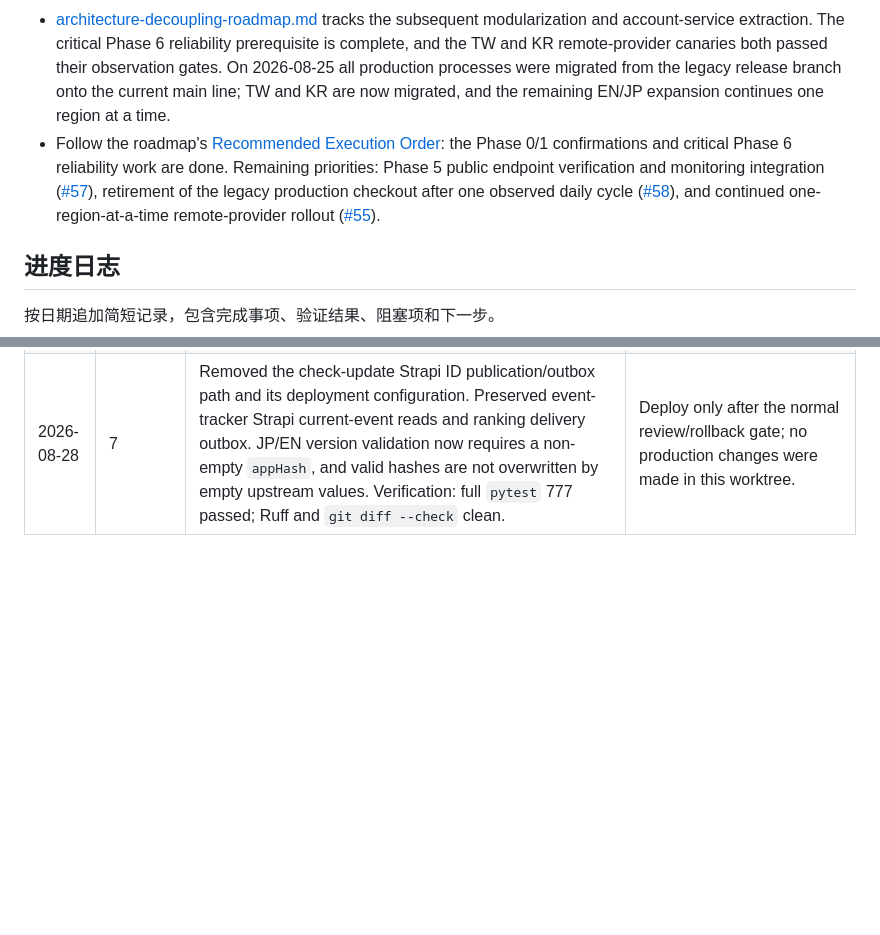
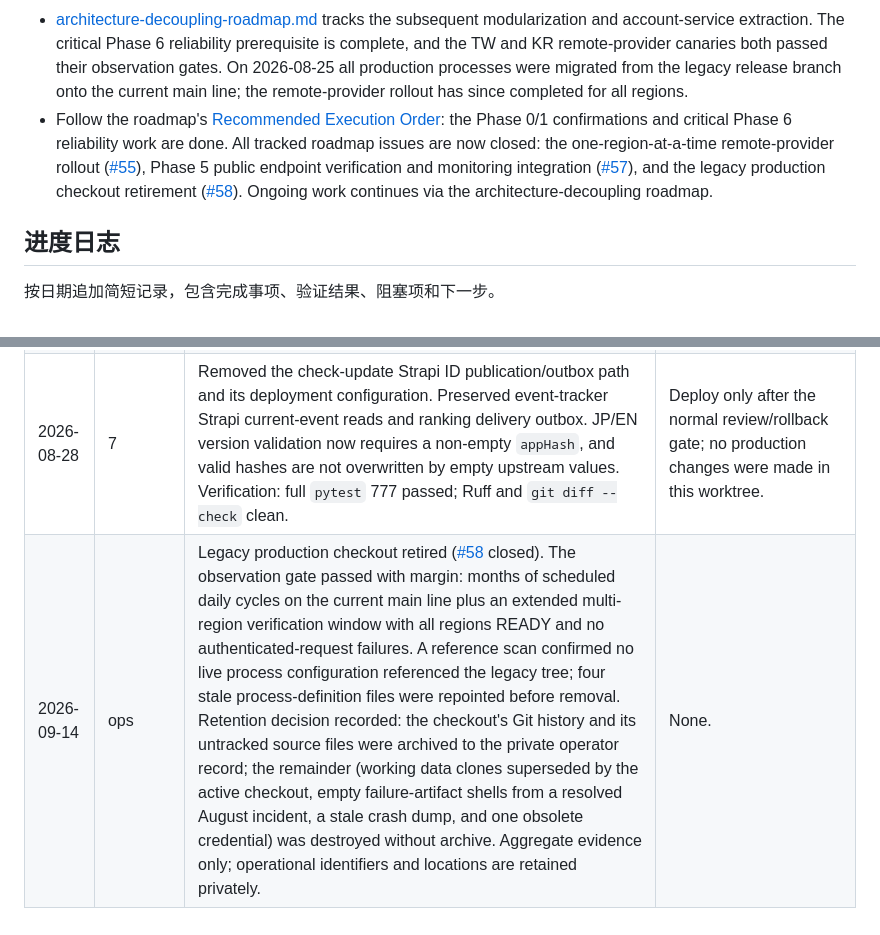
Before and after one commit to Sekai-World/sekai-client, a Markdown page: docs/remediation-roadmap.md, 2 parts joined by grey strips. Rendered like a GitHub page; blank space fills up the shorter version.

Commit message:
docs: record legacy production checkout retirement (#73)
Issue #58 observation gate passed (extended multi-region verification on
the current main line). Records the reference scan, retention decision,
and aggregate completion evidence in the roadmap progress log; refreshes
the remaining-priorities summary now that all tracked roadmap issues are
closed.

```diff
--- a/docs/remediation-roadmap.md
+++ b/docs/remediation-roadmap.md
@@ -562,16 +562,16 @@ and test-count records above are retained as execution history.
   Phase 6 reliability prerequisite is complete, and the TW and KR remote-provider
   canaries both passed their observation gates. On 2026-08-25 all production
   processes were migrated from the legacy release branch onto the current main
-  line; TW and KR are now migrated, and the remaining EN/JP expansion continues
-  one region at a time.
+  line; the remote-provider rollout has since completed for all regions.
 - Follow the roadmap's
   [Recommended Execution Order](architecture-decoupling-roadmap.md#recommended-execution-order):
   the Phase 0/1 confirmations and critical Phase 6 reliability work are done.
-  Remaining priorities: Phase 5 public endpoint verification and monitoring
-  integration ([#57](https://github.com/Sekai-World/sekai-client/issues/57)),
-  retirement of the legacy production checkout after one observed daily cycle
-  ([#58](https://github.com/Sekai-World/sekai-client/issues/58)), and continued
-  one-region-at-a-time remote-provider rollout ([#55](https://github.com/Sekai-World/sekai-client/issues/55)).
+  All tracked roadmap issues are now closed: the one-region-at-a-time
+  remote-provider rollout ([#55](https://github.com/Sekai-World/sekai-client/issues/55)),
+  Phase 5 public endpoint verification and monitoring integration
+  ([#57](https://github.com/Sekai-World/sekai-client/issues/57)), and the
+  legacy production checkout retirement ([#58](https://github.com/Sekai-World/sekai-client/issues/58)).
+  Ongoing work continues via the architecture-decoupling roadmap.
 
 ## 进度日志
 
@@ -596,3 +596,4 @@ and test-count records above are retained as execution history.
 | 2026-08-26 | roadmap | Current audit reconciled: event-tracker client and receiver idempotency/outbox work is complete; Dashboard desktop/mobile browser acceptance is complete; remaining work is upstream response validation, Phase 5 public endpoint/monitoring acceptance, legacy checkout retirement, and one-region rollout. | Track [#55](https://github.com/Sekai-World/sekai-client/issues/55), [#56](https://github.com/Sekai-World/sekai-client/issues/56), [#57](https://github.com/Sekai-World/sekai-client/issues/57), and [#58](https://github.com/Sekai-World/sekai-client/issues/58). |
 | 2026-08-27 | 5 | Added a repeatable, read-only Phase 5 acceptance tool (`deployment/phase5_acceptance.py`) and runbook (`docs/phase5-production-acceptance.md`). The tool performs aggregate, redacted PM2/Gunicorn and public-health validation without mutating services; it does not contain or claim any production acceptance evidence. Phase 5 remains in progress. | Operators run the tool in production and record only aggregate acceptance evidence (no URLs, bodies, credentials, IDs, paths, exact timestamps, or detailed counters) before marking Phase 5 complete; continue one-region canary/rollout. |
 | 2026-08-28 | 7 | Removed the check-update Strapi ID publication/outbox path and its deployment configuration. Preserved event-tracker Strapi current-event reads and ranking delivery outbox. JP/EN version validation now requires a non-empty `appHash`, and valid hashes are not overwritten by empty upstream values. Verification: full `pytest` 777 passed; Ruff and `git diff --check` clean. | Deploy only after the normal review/rollback gate; no production changes were made in this worktree. |
+| 2026-09-14 | ops | Legacy production checkout retired ([#58](https://github.com/Sekai-World/sekai-client/issues/58) closed). The observation gate passed with margin: months of scheduled daily cycles on the current main line plus an extended multi-region verification window with all regions READY and no authenticated-request failures. A reference scan confirmed no live process configuration referenced the legacy tree; four stale process-definition files were repointed before removal. Retention decision recorded: the checkout's Git history and its untracked source files were archived to the private operator record; the remainder (working data clones superseded by the active checkout, empty failure-artifact shells from a resolved August incident, a stale crash dump, and one obsolete credential) was destroyed without archive. Aggregate evidence only; operational identifiers and locations are retained privately. | None. |
```
